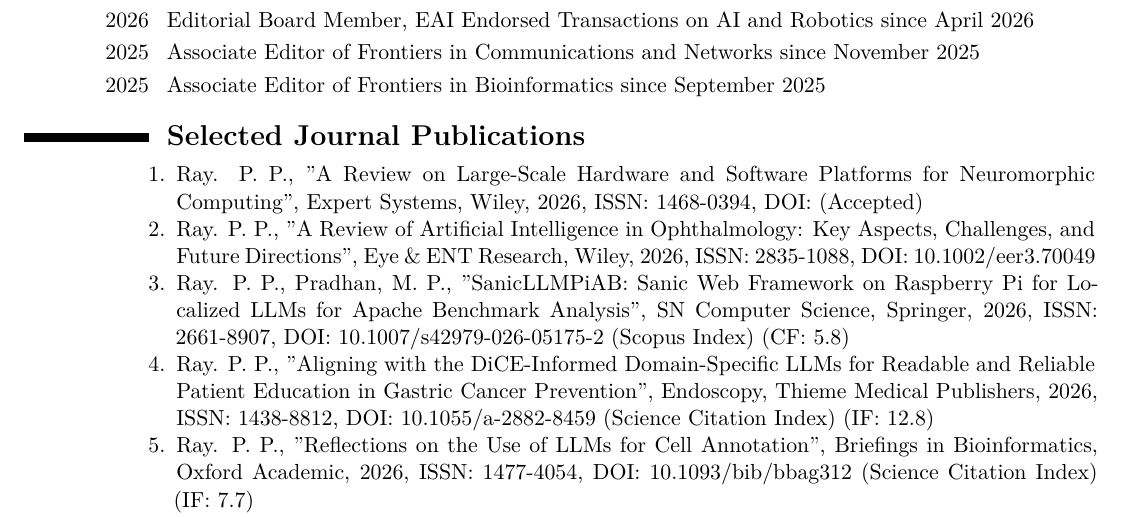
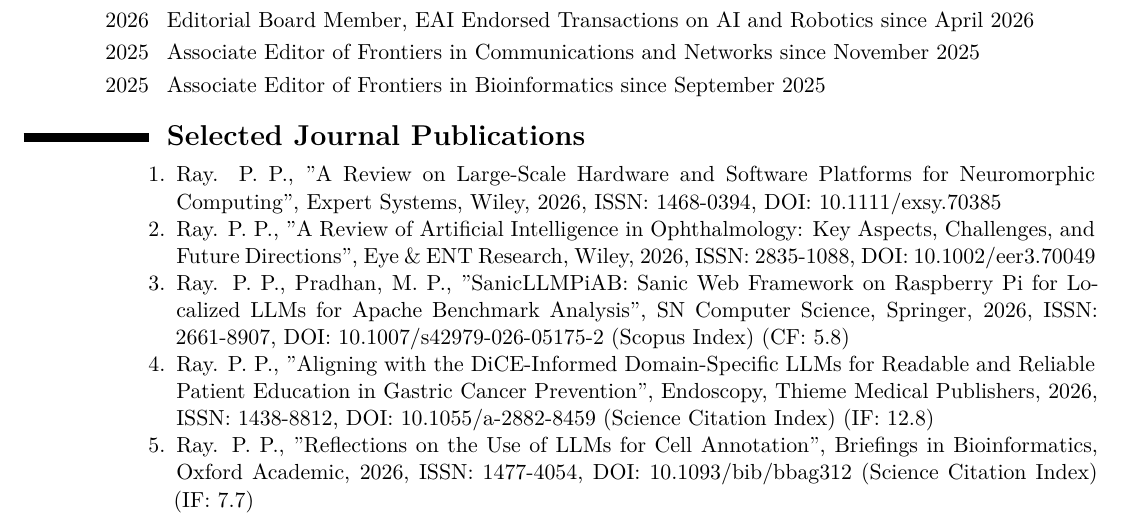
Before and after one commit to ParthaPRay/ParthaPRay.github.io, a LaTeX CV (assets/ParthaPratimRay_CV_Latex.tex): part of page 3 of 30, cut so that both start at the same text. Compiled offline with XeLaTeX.

Commit message:
Add files via upload

```diff
--- a/assets/ParthaPratimRay_CV_Latex.tex
+++ b/assets/ParthaPratimRay_CV_Latex.tex
@@ -171,7 +171,7 @@
 	\begin{enumerate}
 
 
-		\item Ray. P. P., "A Review on Large-Scale Hardware and Software Platforms for Neuromorphic Computing", Expert Systems, Wiley, 2026, ISSN: 1468-0394, DOI:  (Accepted)
+		\item Ray. P. P., "A Review on Large-Scale Hardware and Software Platforms for Neuromorphic Computing", Expert Systems, Wiley, 2026, ISSN: 1468-0394, DOI: 10.1111/exsy.70385
 
 		\item Ray. P. P., "A Review of Artificial Intelligence in Ophthalmology: Key Aspects, Challenges, and Future Directions", Eye \& ENT Research, Wiley, 2026, ISSN: 2835-1088, DOI: 10.1002/eer3.70049
 
```
Also changed, not shown: assets/ParthaPratimRay_CV_Latex.pdf.
